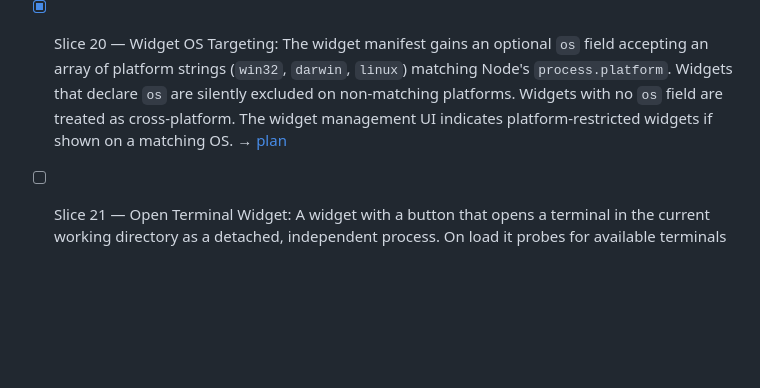
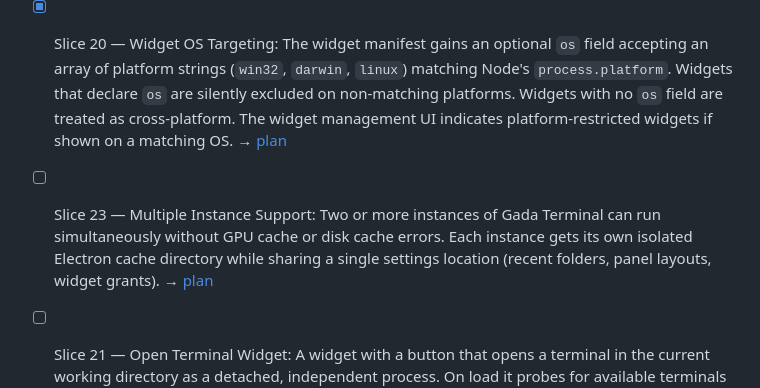
Before and after one commit to EnlightenMedia/gada-terminal, a Markdown page: docs/roadmaps/2026-04-06-gada-terminal.md, the part around the change. Rendered like a GitHub page; blank space fills up the shorter version.

Commit message:
Add Slice 23 — Multiple Instance Support to roadmap
Co-Authored-By: Claude Sonnet 4.6 <noreply@anthropic.com>

```diff
--- a/docs/roadmaps/2026-04-06-gada-terminal.md
+++ b/docs/roadmaps/2026-04-06-gada-terminal.md
@@ -29,4 +29,5 @@
 - [x] Slice 22 — Widget Dialog API: Any widget can call `WidgetAPI.openDialog(script)` to open a full-window overlay dialog rendered in the parent document. The dialog script runs in a sandboxed iframe with `DialogAPI.close(result)` to resolve the widget's Promise. Enables proper popups for Slice 18 and future widgets. → [plan](../slices/2026-04-12-slice-22-widget-dialog-api.md)
 - [x] Slice 19 — Pomodoro Timer Widget: A focus timer widget with configurable work and break durations (stored in `localStorage`). Shows a countdown and cycles automatically between work and break intervals. Tracks completed pomodoros and total focused time for the session. No capabilities required. → [plan](../slices/2026-04-13-slice-19-pomodoro-timer-widget.md)
 - [x] Slice 20 — Widget OS Targeting: The widget manifest gains an optional `os` field accepting an array of platform strings (`win32`, `darwin`, `linux`) matching Node's `process.platform`. Widgets that declare `os` are silently excluded on non-matching platforms. Widgets with no `os` field are treated as cross-platform. The widget management UI indicates platform-restricted widgets if shown on a matching OS. → [plan](../slices/2026-04-13-slice-20-widget-os-targeting.md)
+- [ ] Slice 23 — Multiple Instance Support: Two or more instances of Gada Terminal can run simultaneously without GPU cache or disk cache errors. Each instance gets its own isolated Electron cache directory while sharing a single settings location (recent folders, panel layouts, widget grants). → [plan](../slices/2026-04-13-slice-23-multi-instance.md)
 - [ ] Slice 21 — Open Terminal Widget: A widget with a button that opens a terminal in the current working directory as a detached, independent process. On load it probes for available terminals (e.g. Windows Terminal, PowerShell, Command Prompt) and a settings popover lets the user choose between those found; the selection is stored in `localStorage`. Declared as `"os": ["win32"]`. Requires a new `shell:launch` capability in the main process that spawns the process with `detached: true` and unrefs it, rather than waiting for exit like `process:spawn` does. Depends on: Slice 15, Slice 20.
```
Also changed, not shown: docs/slices/2026-04-13-slice-23-multi-instance.md (added, +38 -0 lines).
